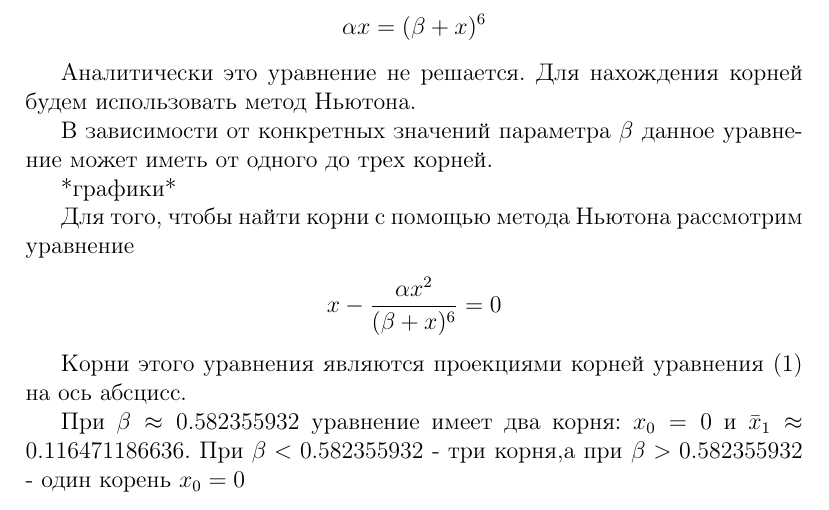
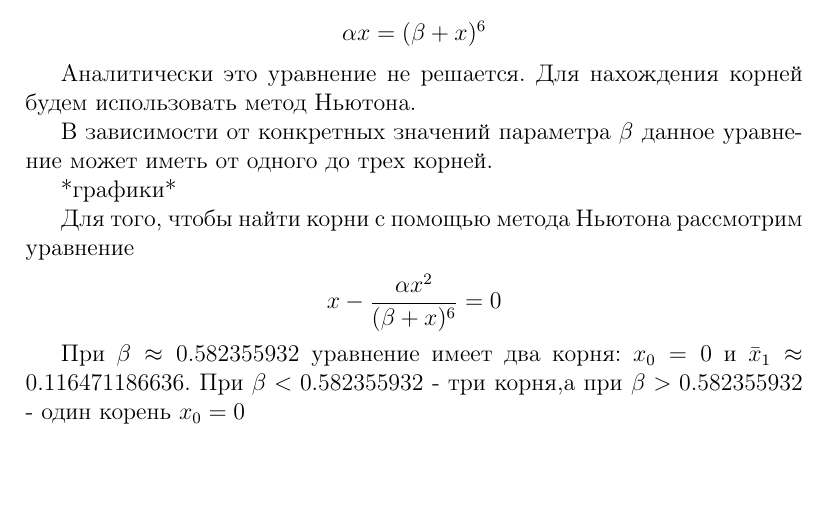
Before and after one commit to lkorasik/CourseWork, a LaTeX document (latex/main.tex, which reads latex/content.tex): part of page 3 of 4 before the commit and part of page 3 of 3 after it, cut so that both start at the same text, the shorter picture padded with empty space. Compiled offline with pdfLaTeX.

Commit message:
Update content.tex

```diff
--- a/latex/content.tex
+++ b/latex/content.tex
@@ -33,8 +33,6 @@
 
     \[x - \frac{\alpha x^2}{(\beta + x)^6} = 0\]
 
-    Корни этого уравнения являются проекциями корней уравнения (\ref{eq1}) на ось абсцисс.
-
     При \(\beta \approx 0.582355932\) уравнение имеет два корня: \(x_0 = 0\) и \(\bar{x}_1 \approx 0.116471186636\). При \(\beta < 0.582355932\) - три корня,а при \(\beta > 0.582355932\) - один корень \(x_0 = 0\)
 
 \section{Итоги}
```
